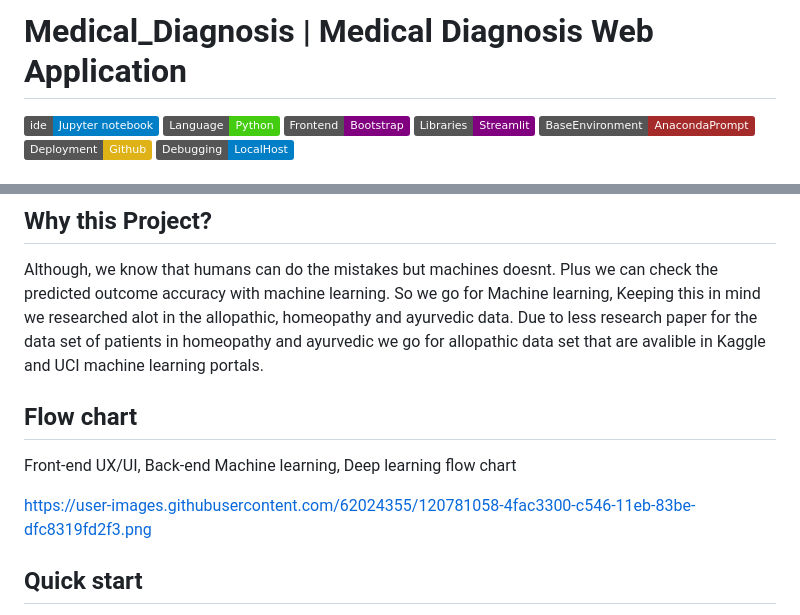
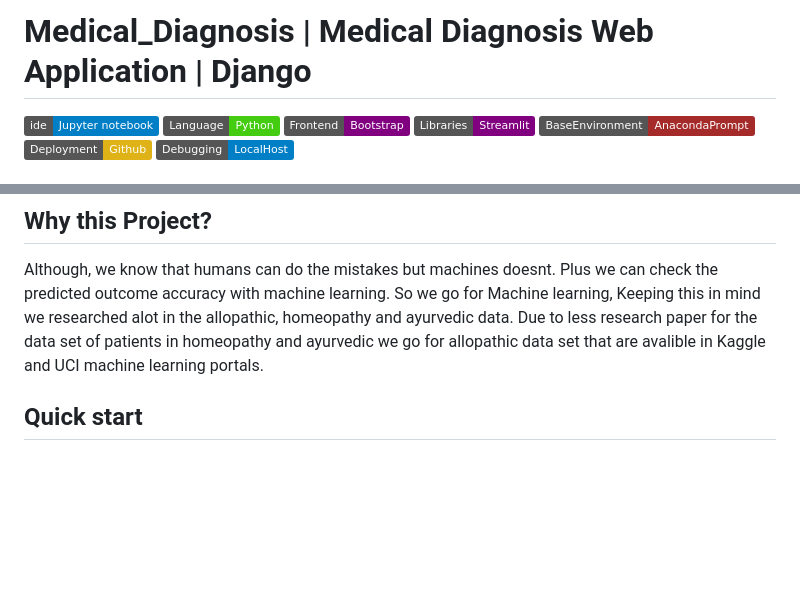
Before and after one commit to Kishorekumar1909/Medical-Diagnosis-WebApplication, a Markdown page: README (1).md, 2 parts joined by grey strips. GitHub-like rendering; badges without logos; blank space fills up the shorter version.

```diff
--- a/README (1).md
+++ b/README (1).md
@@ -1,4 +1,4 @@
-# Medical_Diagnosis |  Medical Diagnosis Web Application
+# Medical_Diagnosis |  Medical Diagnosis Web Application | Django
 
 ![Pyhon 3.4](https://img.shields.io/badge/ide-Jupyter_notebook-blue.svg) ![Python](https://img.shields.io/badge/Language-Python-brightgreen.svg)  ![Frontend](https://img.shields.io/badge/Frontend-Bootstrap-purple.svg)  ![Frontend](https://img.shields.io/badge/Libraries-Streamlit-purple.svg)    ![Bootstrap](https://img.shields.io/badge/BaseEnvironment-AnacondaPrompt-brown.svg)   ![Bootstrap](https://img.shields.io/badge/Deployment-Github-yellow.svg)   ![Bootstrap](https://img.shields.io/badge/Debugging-LocalHost-blue.svg)
 
@@ -19,12 +19,6 @@ The proposed project would be very useful in the medical field. In the proposed
 
 ## Why this Project?
 Although, we know that humans can do the mistakes but machines doesnt. Plus we can check the predicted outcome accuracy with machine learning. So we go for Machine learning, Keeping this in mind we researched alot in the allopathic, homeopathy and ayurvedic data. Due to less research paper for the data set of patients in homeopathy and ayurvedic we go for allopathic data set that are avalible in Kaggle and UCI machine learning portals.
-
-
-## Flow chart
-Front-end UX/UI, Back-end Machine learning, Deep learning flow chart
-
-https://user-images.githubusercontent.com/62024355/120781058-4fac3300-c546-11eb-83be-dfc8319fd2f3.png
 
 
 
```
